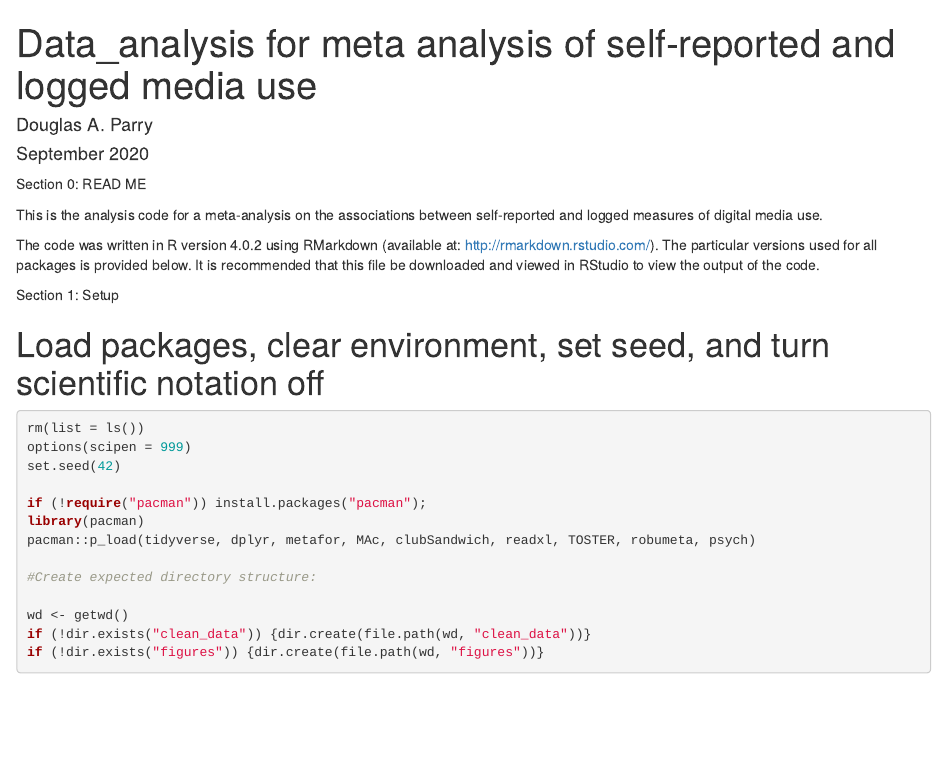
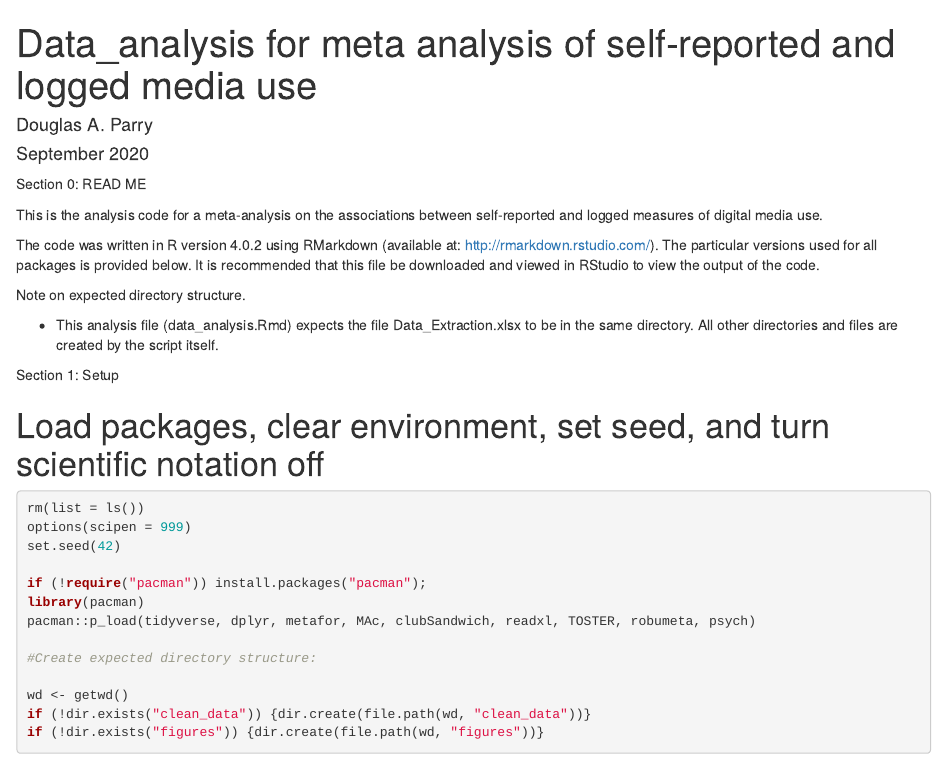
Before and after one commit to dougaparry/Media_use_meta, an R Markdown document (data_analysis.Rmd): the page in a window 1100 px wide, from its top. Rendered offline with R 4.5, knitr and Pandoc, with nearby package versions.

Commit message:
added note about directory structure

```diff
--- a/data_analysis.Rmd
+++ b/data_analysis.Rmd
@@ -9,6 +9,10 @@ output: html_document
 This is the analysis code for a meta-analysis on the associations between self-reported and logged measures of digital media use.
 
 The code was written in R version 4.0.2 using RMarkdown (available at: http://rmarkdown.rstudio.com/). The particular versions used for all packages is provided below. It is recommended that this file be downloaded and viewed in RStudio to view the output of the code.
+
+Note on expected directory structure.
+
+- This analysis file (data_analysis.Rmd) expects the file Data_Extraction.xlsx to be in the same directory. All other directories and files are created by the script itself.
 
 ############## Section 1: Setup ##############
 
```
